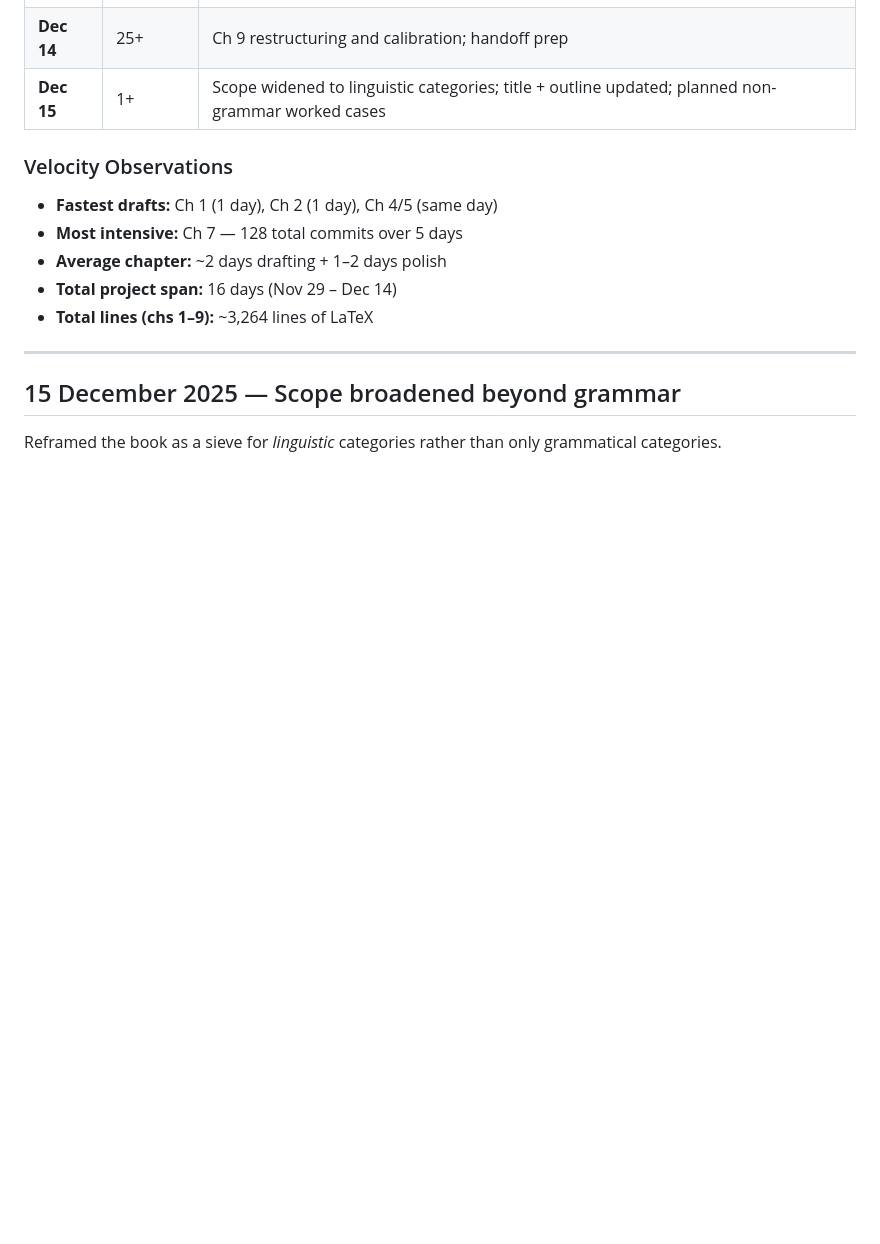
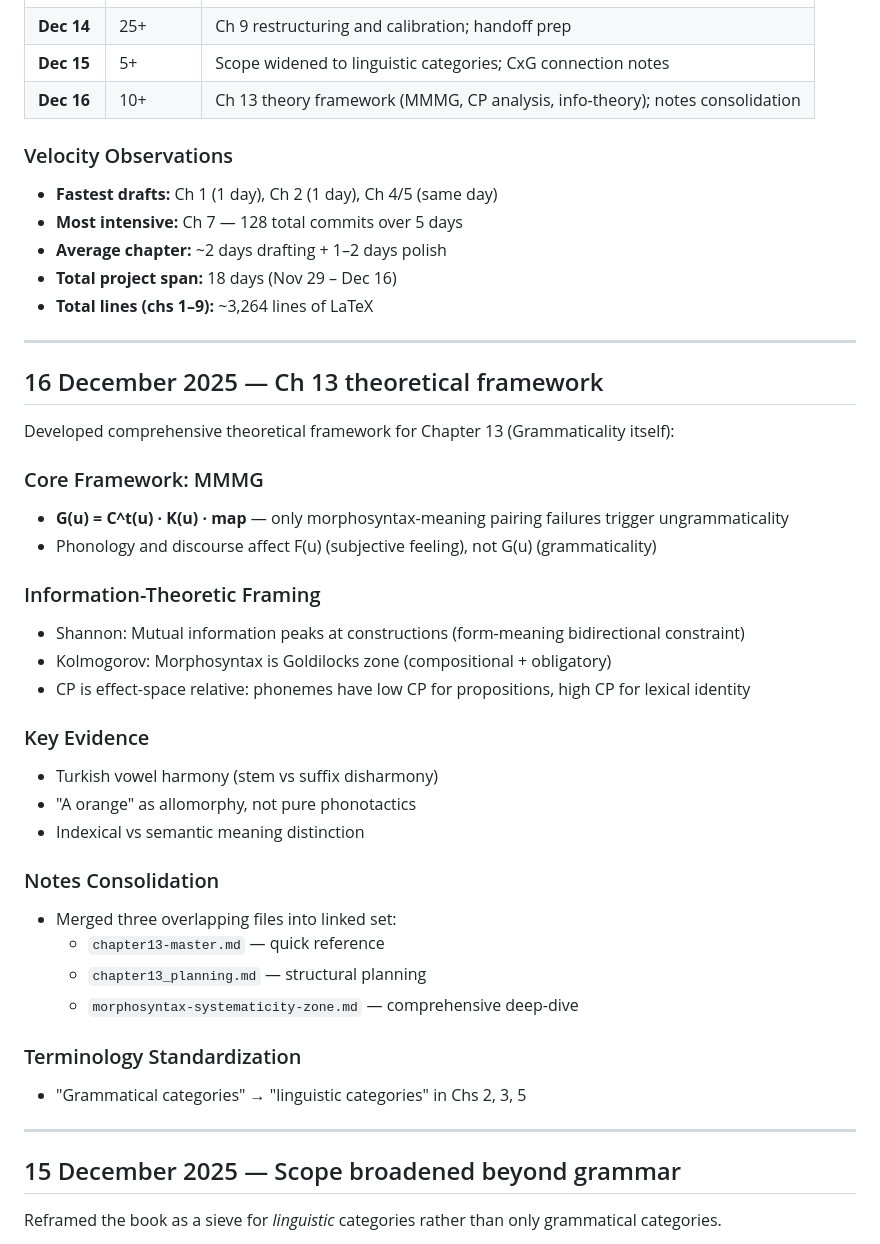
Before and after one commit to BrettRey/hpc-book, a Markdown page: notes/project-log.md, the part around the change printed below. Rendered like a GitHub page; blank space fills up the shorter version.

```diff
--- a/notes/project-log.md
+++ b/notes/project-log.md
@@ -41,15 +41,45 @@
 | **Dec 12** | 5+ | Ch 8 major revisions; cross-reference audit |
 | **Dec 13** | 25+ | Ch 8 final polish; Ch 9 drafted; Précis created |
 | **Dec 14** | 25+ | Ch 9 restructuring and calibration; handoff prep |
-| **Dec 15** | 1+ | Scope widened to linguistic categories; title + outline updated; planned non-grammar worked cases |
+| **Dec 15** | 5+ | Scope widened to linguistic categories; CxG connection notes |
+| **Dec 16** | 10+ | Ch 13 theory framework (MMMG, CP analysis, info-theory); notes consolidation |
 
 ### Velocity Observations
 
 - **Fastest drafts:** Ch 1 (1 day), Ch 2 (1 day), Ch 4/5 (same day)
 - **Most intensive:** Ch 7 — 128 total commits over 5 days
 - **Average chapter:** ~2 days drafting + 1–2 days polish
-- **Total project span:** 16 days (Nov 29 – Dec 14)
+- **Total project span:** 18 days (Nov 29 – Dec 16)
 - **Total lines (chs 1–9):** ~3,264 lines of LaTeX
+
+---
+
+## 16 December 2025 — Ch 13 theoretical framework
+
+Developed comprehensive theoretical framework for Chapter 13 (Grammaticality itself):
+
+### Core Framework: MMMG
+- **G(u) = C^t(u) · K(u) · map** — only morphosyntax-meaning pairing failures trigger ungrammaticality
+- Phonology and discourse affect F(u) (subjective feeling), not G(u) (grammaticality)
+
+### Information-Theoretic Framing
+- Shannon: Mutual information peaks at constructions (form-meaning bidirectional constraint)
+- Kolmogorov: Morphosyntax is Goldilocks zone (compositional + obligatory)
+- CP is effect-space relative: phonemes have low CP for propositions, high CP for lexical identity
+
+### Key Evidence
+- Turkish vowel harmony (stem vs suffix disharmony)
+- "A orange" as allomorphy, not pure phonotactics
+- Indexical vs semantic meaning distinction
+
+### Notes Consolidation
+- Merged three overlapping files into linked set:
+  - `chapter13-master.md` — quick reference
+  - `chapter13_planning.md` — structural planning
+  - `morphosyntax-systematicity-zone.md` — comprehensive deep-dive
+
+### Terminology Standardization
+- "Grammatical categories" → "linguistic categories" in Chs 2, 3, 5
 
 ---
 
```
Also changed, not shown: other parts of notes/project-log.md (+1 -1 lines), PROJECT_STATUS.md (+17 -19 lines).
